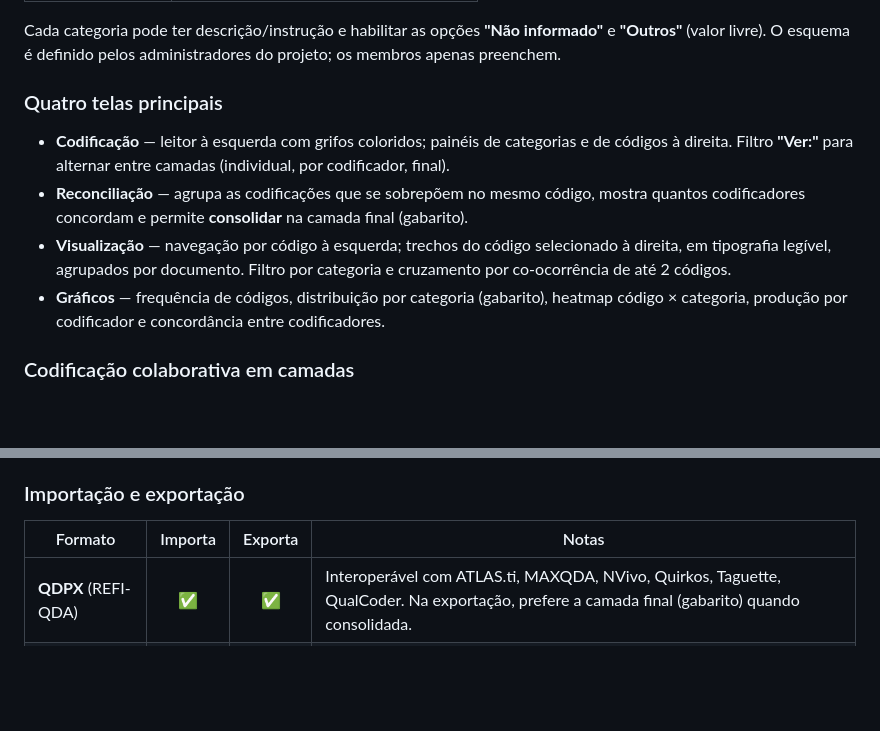
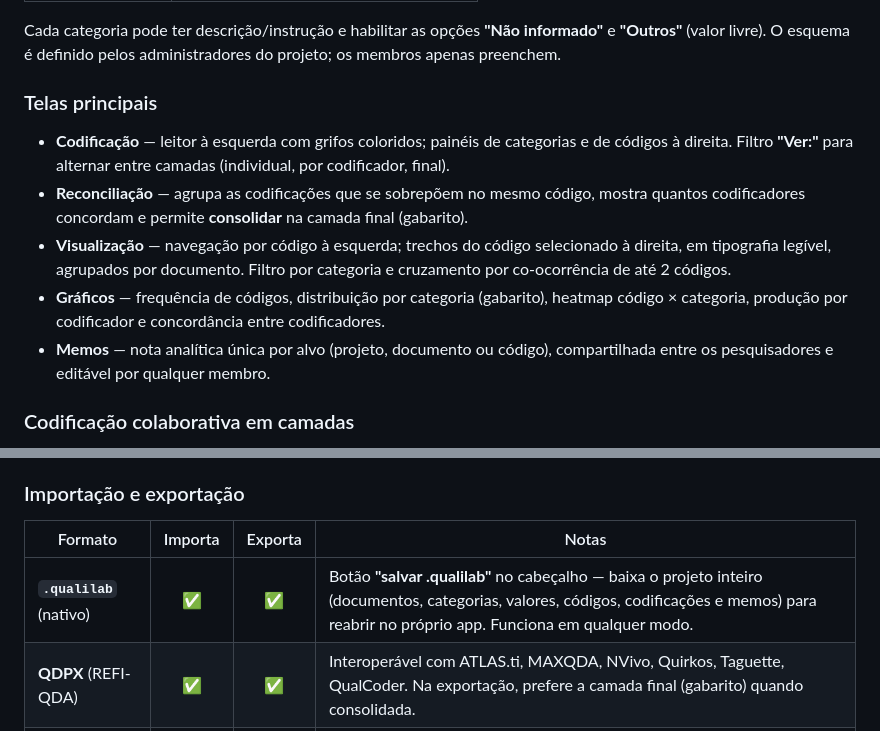
Before and after one commit to LuizPF42/QualiLab, a Markdown page: README.md, 2 parts joined by grey strips. Drawn GitHub-style; blank space fills up the shorter version.

```diff
--- a/README.md
+++ b/README.md
@@ -39,12 +39,13 @@ Cada documento pode receber atributos com cinco tipos de campo:
 
 Cada categoria pode ter descrição/instrução e habilitar as opções **"Não informado"** e **"Outros"** (valor livre). O esquema é definido pelos administradores do projeto; os membros apenas preenchem.
 
-### Quatro telas principais
+### Telas principais
 
 - **Codificação** — leitor à esquerda com grifos coloridos; painéis de categorias e de códigos à direita. Filtro **"Ver:"** para alternar entre camadas (individual, por codificador, final).
 - **Reconciliação** — agrupa as codificações que se sobrepõem no mesmo código, mostra quantos codificadores concordam e permite **consolidar** na camada final (gabarito).
 - **Visualização** — navegação por código à esquerda; trechos do código selecionado à direita, em tipografia legível, agrupados por documento. Filtro por categoria e cruzamento por co-ocorrência de até 2 códigos.
 - **Gráficos** — frequência de códigos, distribuição por categoria (gabarito), heatmap código × categoria, produção por codificador e concordância entre codificadores.
+- **Memos** — nota analítica única por alvo (projeto, documento ou código), compartilhada entre os pesquisadores e editável por qualquer membro.
 
 ### Codificação colaborativa em camadas
 Cada codificação registra o autor. O trabalho de cada pesquisador é independente (`layer = individual`); a equipe consolida uma **camada final** na tela de Reconciliação. O mesmo modelo vale para as respostas de categoria: cada pesquisador preenche a sua; o administrador define o gabarito.
@@ -71,6 +72,7 @@ Clicando no seu nome no cabeçalho, a tela **Minha Conta** permite:
 
 | Formato | Importa | Exporta | Notas |
 |---|:---:|:---:|---|
+| **`.qualilab`** (nativo) | ✅ | ✅ | Botão **"salvar .qualilab"** no cabeçalho — baixa o projeto inteiro (documentos, categorias, valores, códigos, codificações e memos) para reabrir no próprio app. Funciona em qualquer modo. |
 | **QDPX** (REFI-QDA) | ✅ | ✅ | Interoperável com ATLAS.ti, MAXQDA, NVivo, Quirkos, Taguette, QualCoder. Na exportação, prefere a camada final (gabarito) quando consolidada. |
 | **CSV — trechos** | — | ✅ | Um trecho por linha, com documento, código, camada e autor. |
 | **CSV — atributos** | — | ✅ | Um documento por linha, com os valores de cada categoria. |
```
Also changed, not shown: CLAUDE.md (+15 -8 lines).
